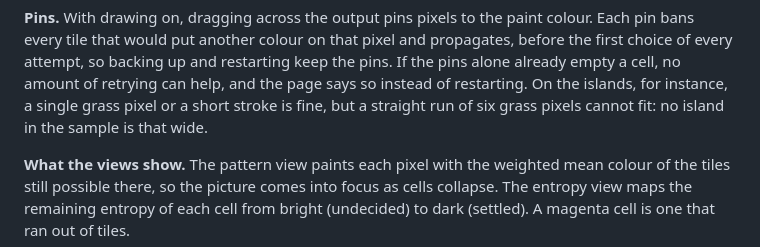
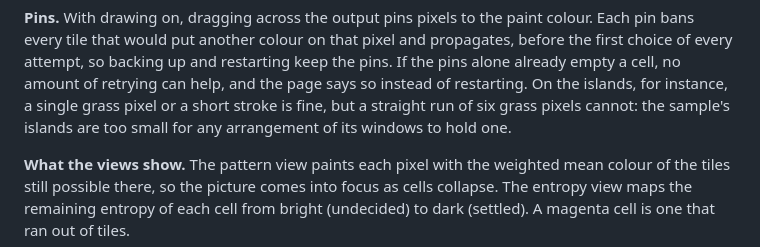
Before and after one commit to fushanbobfan/kilim, a Markdown page: README.md, the part around the change. GitHub-like rendering.

Commit message:
Say precisely why a long grass stroke cannot fit on the islands

```diff
--- a/README.md
+++ b/README.md
@@ -95,8 +95,8 @@ pixel and propagates, before the first choice of every attempt, so backing up
 and restarting keep the pins. If the pins alone already empty a cell, no
 amount of retrying can help, and the page says so instead of restarting. On
 the islands, for instance, a single grass pixel or a short stroke is fine,
-but a straight run of six grass pixels cannot fit: no island in the sample is
-that wide.
+but a straight run of six grass pixels cannot: the sample's islands are too
+small for any arrangement of its windows to hold one.
 
 **What the views show.** The pattern view paints each pixel with the
 weighted mean colour of the tiles still possible there, so the picture comes
```
